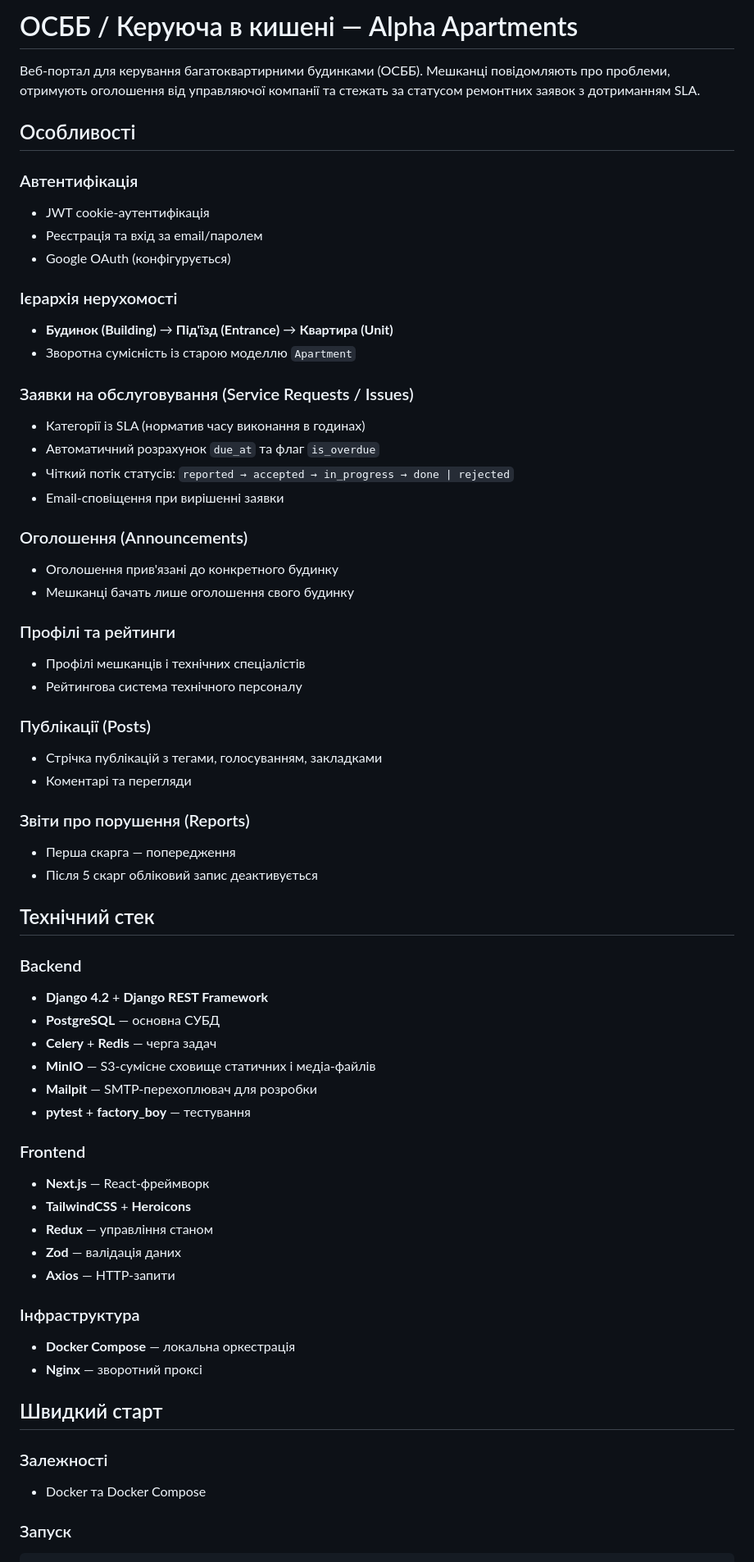
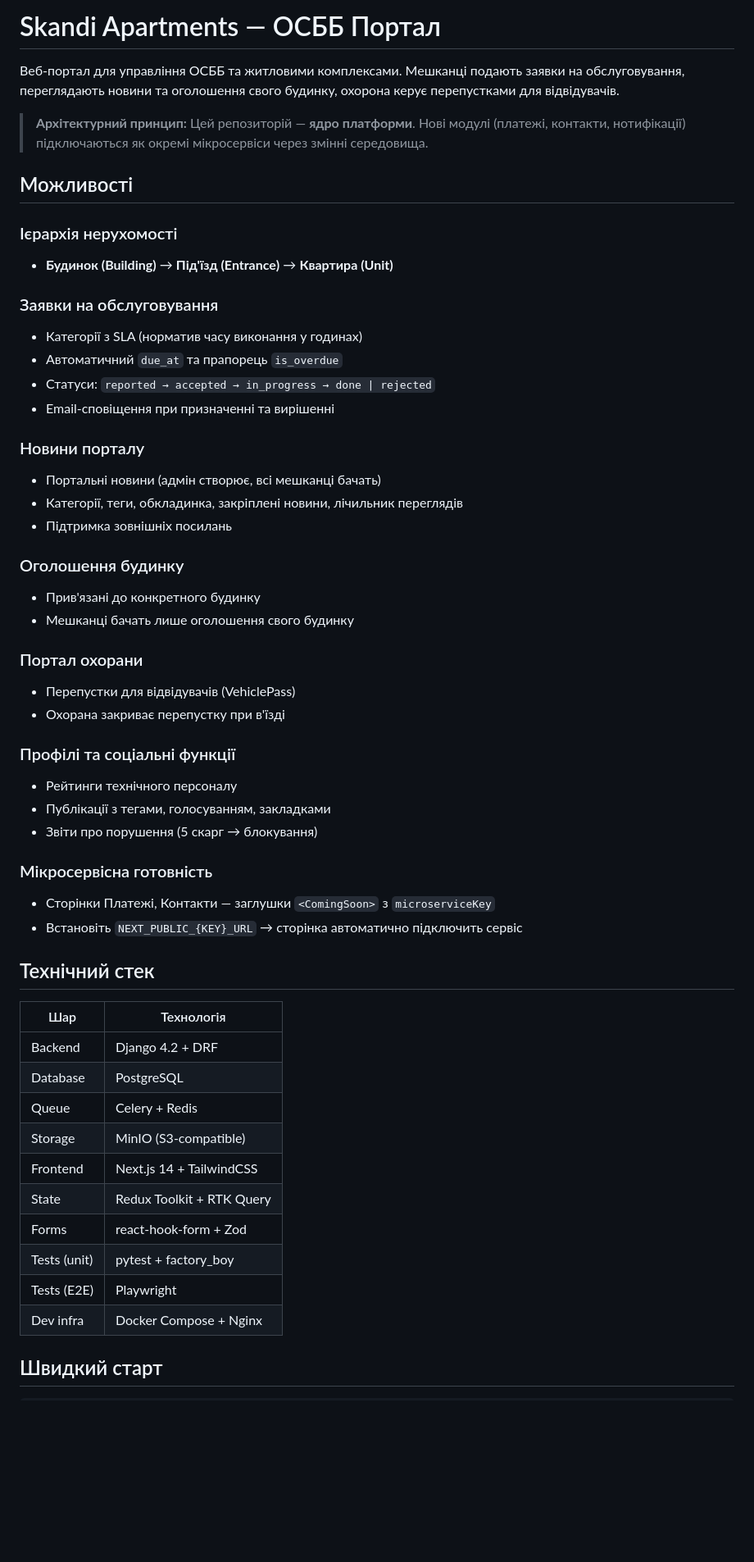
Before and after one commit to LukaBrazi/Apartment-Management, a Markdown page: readme.md, the part around one of its changes. Shown at 82% size. Drawn GitHub-style; blank space fills up the shorter version.

Commit message:
docs: rewrite README — News feature, microservices-ready architecture

````diff
--- a/readme.md
+++ b/readme.md
@@ -1,66 +1,57 @@
-# ОСББ / Керуюча в кишені — Alpha Apartments
+# Skandi Apartments — ОСББ Портал
 
-Веб-портал для керування багатоквартирними будинками (ОСББ). Мешканці повідомляють про проблеми, отримують оголошення від управляючої компанії та стежать за статусом ремонтних заявок з дотриманням SLA.
+Веб-портал для управління ОСББ та житловими комплексами. Мешканці подають заявки на обслуговування, переглядають новини та оголошення свого будинку, охорона керує перепустками для відвідувачів.
 
-## Особливості
+> **Архітектурний принцип:** Цей репозиторій — **ядро платформи**. Нові модулі (платежі, контакти, нотифікації) підключаються як окремі мікросервіси через змінні середовища.
 
-### Автентифікація
-- JWT cookie-аутентифікація
-- Реєстрація та вхід за email/паролем
-- Google OAuth (конфігурується)
+## Можливості
 
 ### Ієрархія нерухомості
 - **Будинок (Building)** → **Під'їзд (Entrance)** → **Квартира (Unit)**
-- Зворотна сумісність із старою моделлю `Apartment`
 
-### Заявки на обслуговування (Service Requests / Issues)
-- Категорії із SLA (норматив часу виконання в годинах)
-- Автоматичний розрахунок `due_at` та флаг `is_overdue`
-- Чіткий потік статусів: `reported → accepted → in_progress → done | rejected`
-- Email-сповіщення при вирішенні заявки
+### Заявки на обслуговування
+- Категорії з SLA (норматив часу виконання у годинах)
+- Автоматичний `due_at` та прапорець `is_overdue`
+- Статуси: `reported → accepted → in_progress → done | rejected`
+- Email-сповіщення при призначенні та вирішенні
 
-### Оголошення (Announcements)
-- Оголошення прив'язані до конкретного будинку
+### Новини порталу
+- Портальні новини (адмін створює, всі мешканці бачать)
+- Категорії, теги, обкладинка, закріплені новини, лічильник переглядів
+- Підтримка зовнішніх посилань
+
+### Оголошення будинку
+- Прив'язані до конкретного будинку
 - Мешканці бачать лише оголошення свого будинку
 
-### Профілі та рейтинги
-- Профілі мешканців і технічних спеціалістів
-- Рейтингова система технічного персоналу
+### Портал охорани
+- Перепустки для відвідувачів (VehiclePass)
+- Охорана закриває перепустку при в'їзді
 
-### Публікації (Posts)
-- Стрічка публікацій з тегами, голосуванням, закладками
-- Коментарі та перегляди
+### Профілі та соціальні функції
+- Рейтинги технічного персоналу
+- Публікації з тегами, голосуванням, закладками
+- Звіти про порушення (5 скарг → блокування)
 
-### Звіти про порушення (Reports)
-- Перша скарга — попередження
-- Після 5 скарг обліковий запис деактивується
+### Мікросервісна готовність
+- Сторінки Платежі, Контакти — заглушки `<ComingSoon>` з `microserviceKey`
+- Встановіть `NEXT_PUBLIC_{KEY}_URL` → сторінка автоматично підключить сервіс
 
 ## Технічний стек
 
-### Backend
-- **Django 4.2** + **Django REST Framework**
-- **PostgreSQL** — основна СУБД
-- **Celery** + **Redis** — черга задач
-- **MinIO** — S3-сумісне сховище статичних і медіа-файлів
-- **Mailpit** — SMTP-перехоплювач для розробки
-- **pytest** + **factory_boy** — тестування
-
-### Frontend
-- **Next.js** — React-фреймворк
-- **TailwindCSS** + **Heroicons**
-- **Redux** — управління станом
-- **Zod** — валідація даних
-- **Axios** — HTTP-запити
-
-### Інфраструктура
-- **Docker Compose** — локальна оркестрація
-- **Nginx** — зворотний проксі
+| Шар | Технологія |
+|-----|-----------|
+| Backend | Django 4.2 + DRF |
+| Database | PostgreSQL |
+| Queue | Celery + Redis |
+| Storage | MinIO (S3-compatible) |
+| Frontend | Next.js 14 + TailwindCSS |
+| State | Redux Toolkit + RTK Query |
+| Forms | react-hook-form + Zod |
+| Tests (unit) | pytest + factory_boy |
+| Tests (E2E) | Playwright |
+| Dev infra | Docker Compose + Nginx |
 
 ## Швидкий старт
 
-### Залежності
-- Docker та Docker Compose
-
-### Запуск
-
 ```bash
````
Also changed, not shown: other parts of readme.md (+36 -68 lines).
